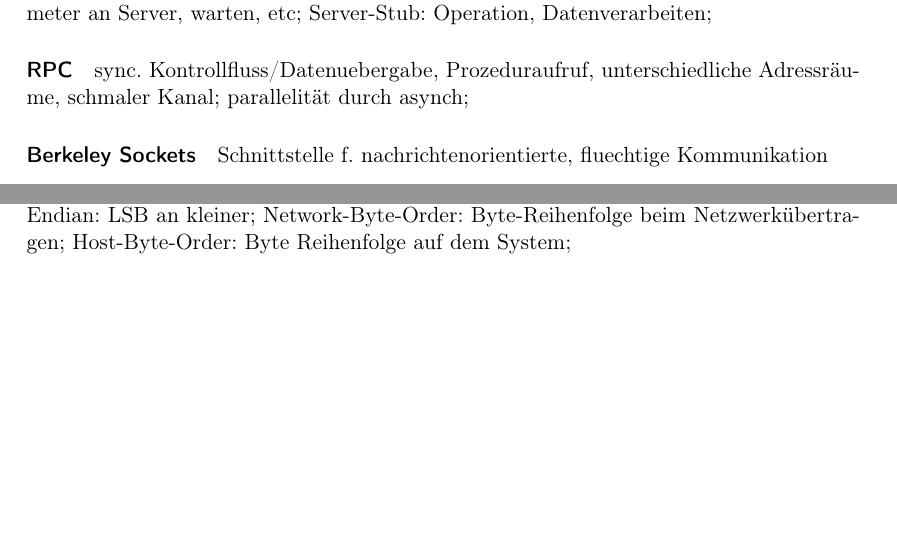
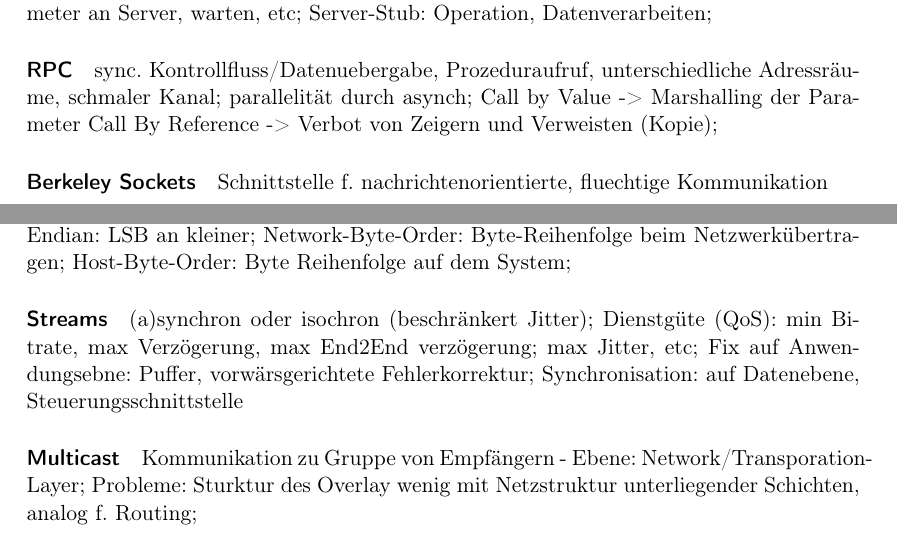
Before and after one commit to klenkmax/VerteilteSysteme, a LaTeX document (VertSys.tex): two parts of pages 1 and 3 of 3, joined at a grey line, cut so that both start at the same text, the shorter picture padded with empty space. Compiled offline with pdfLaTeX.

Commit message:
2013-SoSe-MatthiasKranz-VerteilteSysteme-05-Kommunikation2-V005-final.pdf fertig

```diff
--- a/VertSys.tex
+++ b/VertSys.tex
@@ -59,6 +59,8 @@
 \paragraph*{RPC}
 	sync. Kontrollfluss/Datenuebergabe, Prozeduraufruf, unterschiedliche Adressräume, schmaler Kanal;
 	parallelität durch asynch;
+	Call by Value -> Marshalling der Parameter
+	Call By Reference -> Verbot von Zeigern und Verweisten  (Kopie);
 
 \paragraph*{Berkeley Sockets}
 	Schnittstelle f. nachrichtenorientierte, fluechtige Kommunikation
@@ -150,4 +152,14 @@
 	Little-Endian: LSB an kleiner;
 	Network-Byte-Order: Byte-Reihenfolge beim Netzwerkübertragen;
 	Host-Byte-Order: Byte Reihenfolge auf dem System;
+
+\paragraph*{Streams}
+	(a)synchron oder isochron (beschränkert Jitter);
+	Dienstgüte (QoS): min Bitrate, max Verzögerung, max End2End verzögerung; max Jitter, etc;
+	Fix auf Anwendungsebne: Puffer, vorwärsgerichtete Fehlerkorrektur;
+	Synchronisation: auf Datenebene, Steuerungsschnittstelle
+
+\paragraph*{Multicast}
+	Kommunikation zu Gruppe von Empfängern - Ebene: Network/Transporation-Layer;
+	Probleme: Sturktur des Overlay wenig mit Netzstruktur unterliegender Schichten, analog f. Routing;
 \end{document}
```
Also changed, not shown: VertSys.tex (4 more changed lines).
